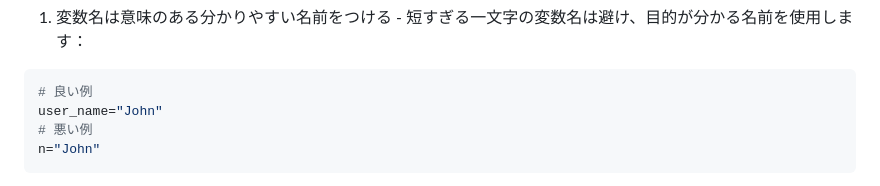
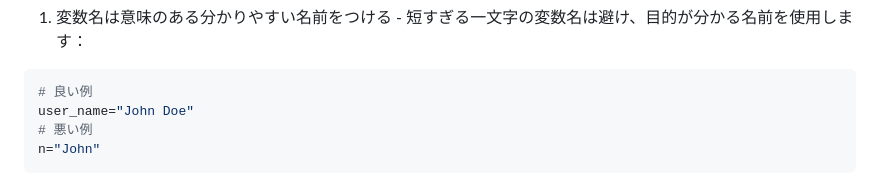
Before and after one commit to shumasod/My-infra, a Markdown page: assign/bash.md, the part around the change. Drawn GitHub-style.

````diff
--- a/assign/bash.md
+++ b/assign/bash.md
@@ -3,7 +3,7 @@
 1. 変数名は意味のある分かりやすい名前をつける - 短すぎる一文字の変数名は避け、目的が分かる名前を使用します：
 ```bash
 # 良い例
-user_name="John"
+user_name="John Doe"
 # 悪い例
 n="John"
 ```
````
